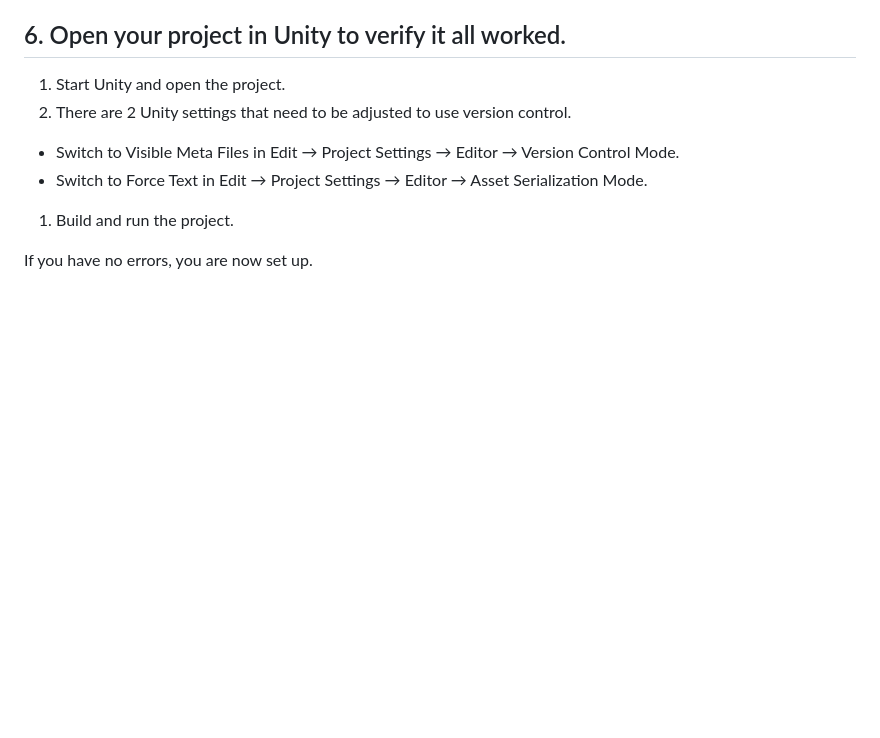
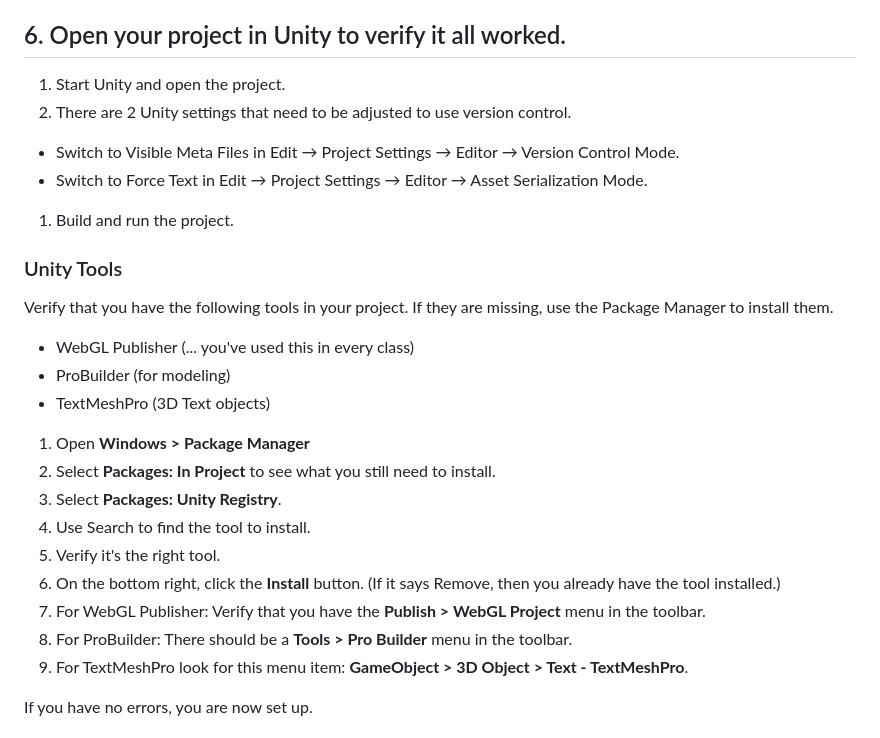
Before and after one commit to alekshaecky/SuckItUpCollabFork, a Markdown page: README.md, the part around the change. Rendered like a GitHub page; blank space fills up the shorter version.

Commit message:
Add instructions for Unity Tools for the project

```diff
--- a/README.md
+++ b/README.md
@@ -116,6 +116,24 @@ Your project is now ready to work with.
 * Switch to Visible Meta Files in Edit → Project Settings → Editor → Version Control Mode.
 * Switch to Force Text in Edit → Project Settings → Editor → Asset Serialization Mode.
 1. Build and run the project.
+
+### Unity Tools
+Verify that you have the following tools in your project.
+If they are missing, use the Package Manager to install them.
+
+* WebGL Publisher (... you've used this in every class)
+* ProBuilder (for modeling)
+* TextMeshPro (3D Text objects)
+
+1. Open **Windows > Package Manager**
+2. Select **Packages: In Project** to see what you still need to install.
+3. Select **Packages: Unity Registry**.
+4. Use Search to find the tool to install.
+5. Verify it's the right tool.
+6. On the bottom right, click the **Install** button. (If it says Remove, then you already have the tool installed.)
+7. For WebGL Publisher: Verify that you have the **Publish > WebGL Project** menu in the toolbar.
+8. For ProBuilder: There should be a **Tools > Pro Builder** menu in the toolbar.
+9. For TextMeshPro look for this menu item: **GameObject > 3D Object > Text - TextMeshPro**.
 
 If you have no errors, you are now set up.
 
```
